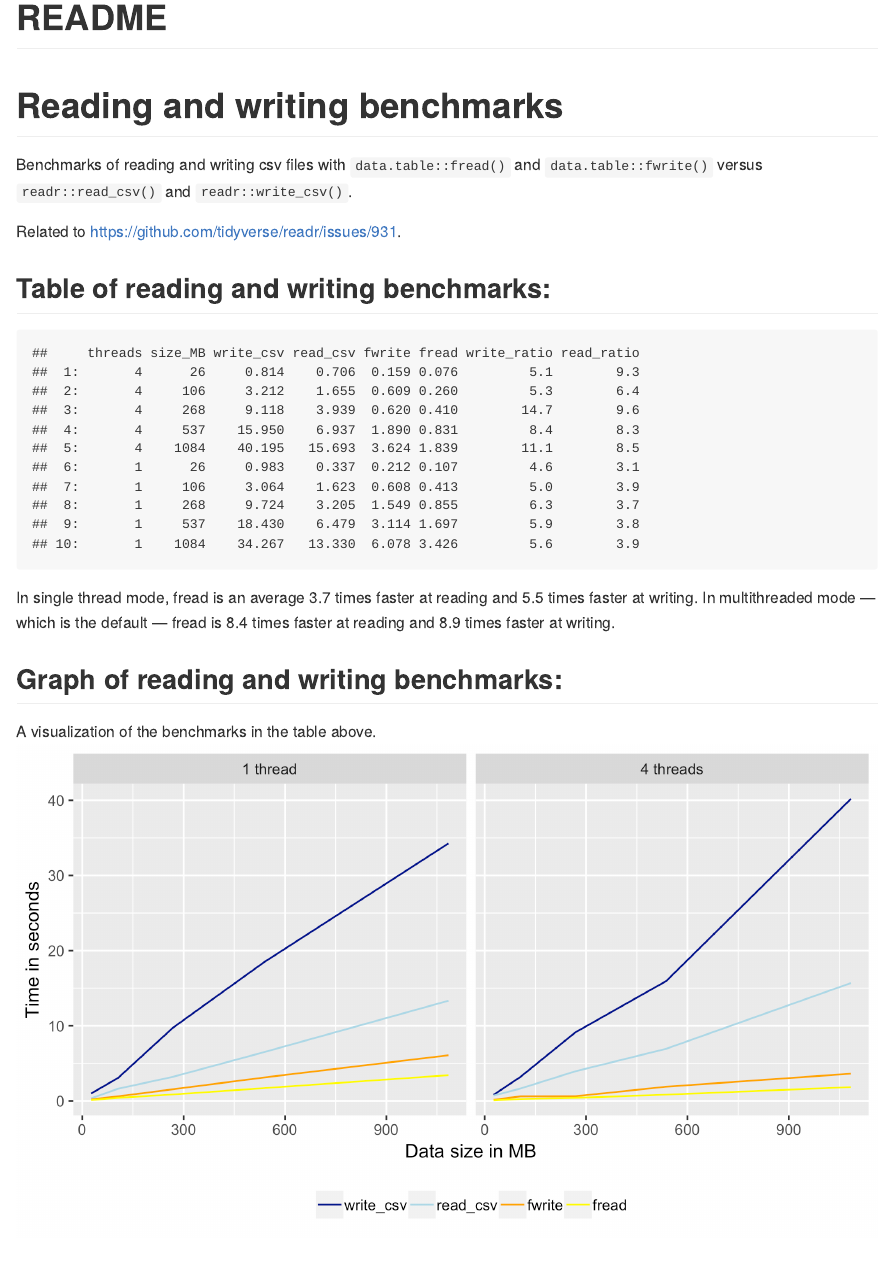
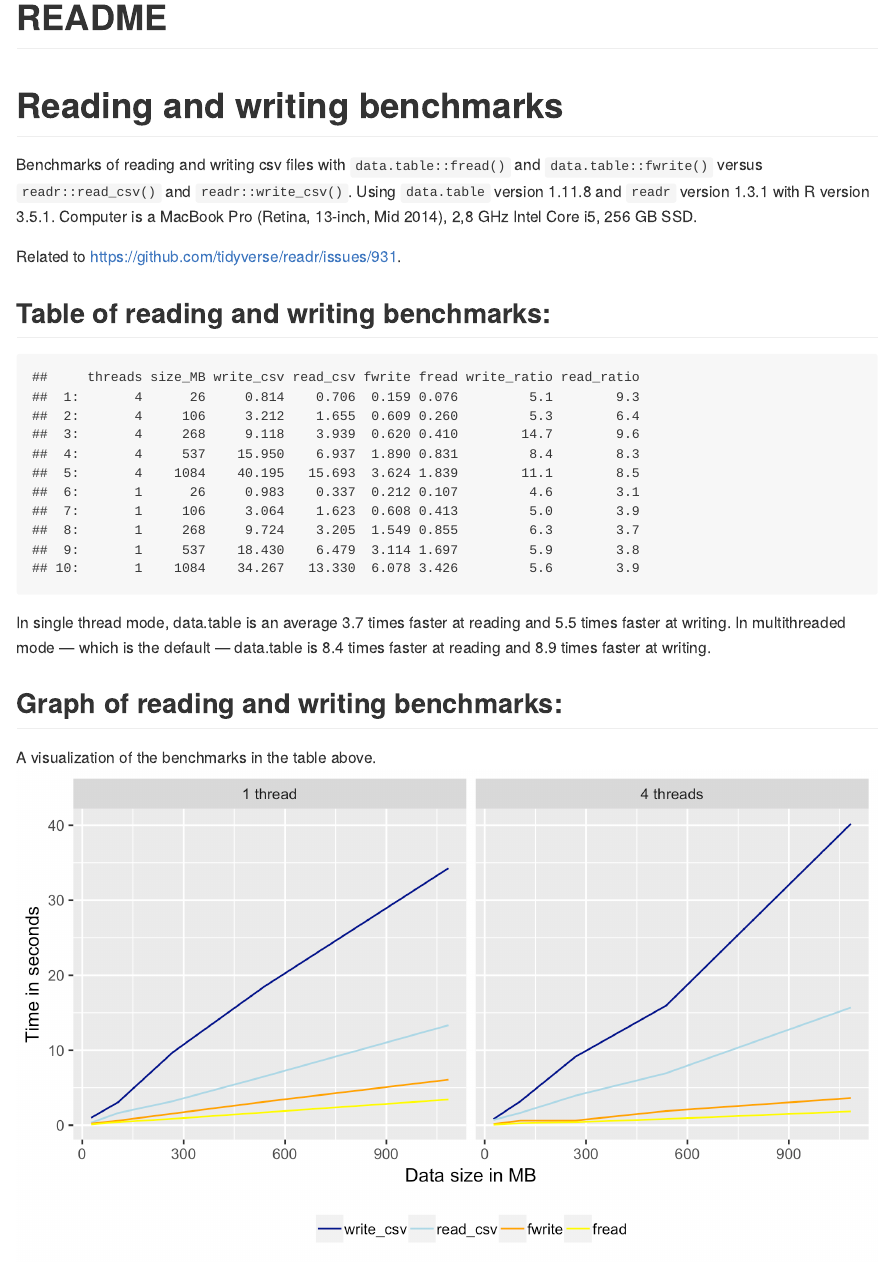
Before and after one commit to epetrovski/reading_and_writing_benchmarks, an R Markdown document (README.Rmd): the page in a window 1100 px wide, from its top. The pictures show the output file README.md that the author committed with the source, drawn offline in the style of GitHub.

Commit message:
Added R and package version numbers and computer info.

````diff
--- a/README.Rmd
+++ b/README.Rmd
@@ -20,7 +20,7 @@ averages <- as.data.table(benchmarks)[,
 
 # Reading and writing benchmarks
 
-Benchmarks of reading and writing csv files with `data.table::fread()` and `data.table::fwrite()` versus `readr::read_csv()` and `readr::write_csv()`.
+Benchmarks of reading and writing csv files with `data.table::fread()` and `data.table::fwrite()` versus `readr::read_csv()` and `readr::write_csv()`. Using `data.table` version `r packageVersion("data.table")` and `readr` version `r packageVersion("readr")` with R version `r paste0(R.Version()$major,".",R.Version()$minor)`. Computer is a MacBook Pro (Retina, 13-inch, Mid 2014), 2,8 GHz Intel Core i5, 256 GB SSD.
 
 Related to https://github.com/tidyverse/readr/issues/931.
 
@@ -30,7 +30,7 @@ Related to https://github.com/tidyverse/readr/issues/931.
 benchmarks
 ```
 
-In single thread mode, fread is an average `r round(averages[threads == 1, reading], 1)` times faster at reading and `r round(averages[threads == 1, writing], 1)` times faster at writing. In multithreaded mode — which is the default — fread is `r round(averages[threads == 4, reading], 1)` times faster at reading and `r round(averages[threads == 4, writing], 1)` times faster at writing.
+In single thread mode, data.table is an average `r round(averages[threads == 1, reading], 1)` times faster at reading and `r round(averages[threads == 1, writing], 1)` times faster at writing. In multithreaded mode — which is the default — data.table is `r round(averages[threads == 4, reading], 1)` times faster at reading and `r round(averages[threads == 4, writing], 1)` times faster at writing.
 
 ## Graph of reading and writing benchmarks:
 
````
Also changed, not shown: README.md.
